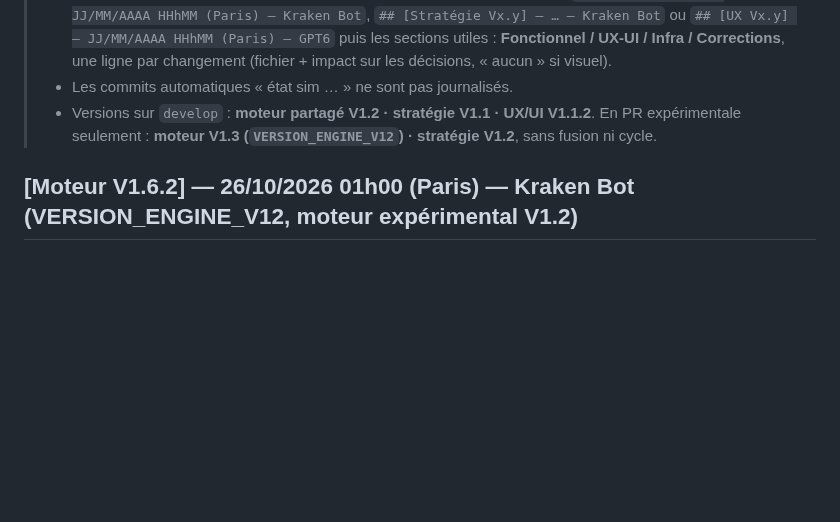
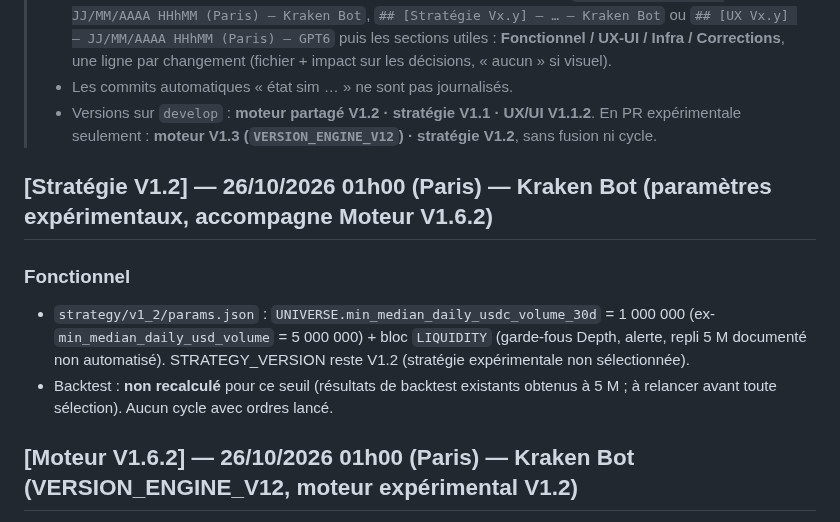
Before and after one commit to cyrillaferrere/kraken-sim, a Markdown page: CHANGELOG.md, the part around the change. GitHub-like rendering; blank space fills up the shorter version.

Commit message:
CHANGELOG : entrée Stratégie V1.2 (seuil 1 M, backtest non recalculé)

```diff
--- a/CHANGELOG.md
+++ b/CHANGELOG.md
@@ -11,6 +11,11 @@
 > - Les commits automatiques « état sim … » ne sont pas journalisés.
 > - Versions sur `develop` : **moteur partagé V1.2 · stratégie V1.1 · UX/UI V1.1.2**. En PR expérimentale seulement : **moteur V1.3 (`VERSION_ENGINE_V12`) · stratégie V1.2**, sans fusion ni cycle.
 
+
+## [Stratégie V1.2] — 26/10/2026 01h00 (Paris) — Kraken Bot (paramètres expérimentaux, accompagne Moteur V1.6.2)
+### Fonctionnel
+- `strategy/v1_2/params.json` : `UNIVERSE.min_median_daily_usdc_volume_30d` = 1 000 000 (ex-`min_median_daily_usd_volume` = 5 000 000) + bloc `LIQUIDITY` (garde-fous Depth, alerte, repli 5 M documenté non automatisé). STRATEGY_VERSION reste V1.2 (stratégie expérimentale non sélectionnée).
+- Backtest : **non recalculé** pour ce seuil (résultats de backtest existants obtenus à 5 M ; à relancer avant toute sélection). Aucun cycle avec ordres lancé.
 
 ## [Moteur V1.6.2] — 26/10/2026 01h00 (Paris) — Kraken Bot (VERSION_ENGINE_V12, moteur expérimental V1.2)
 > Correctif (3e chiffre). Décision Cyril : seuil de liquidité PAPER abaissé à 1 M USDC, avec garde-fous. VERSION_ENGINE partagé V1.1 inchangé.
```
